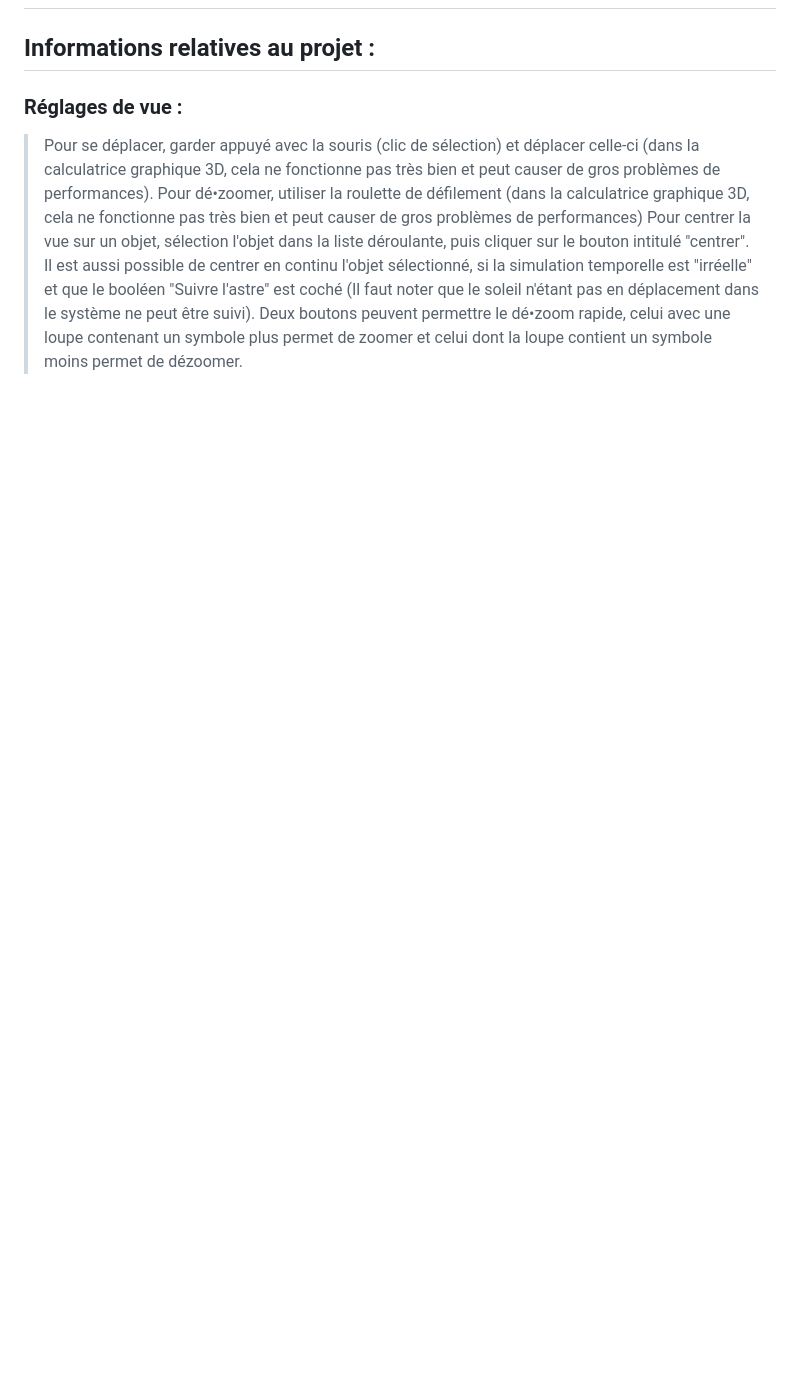
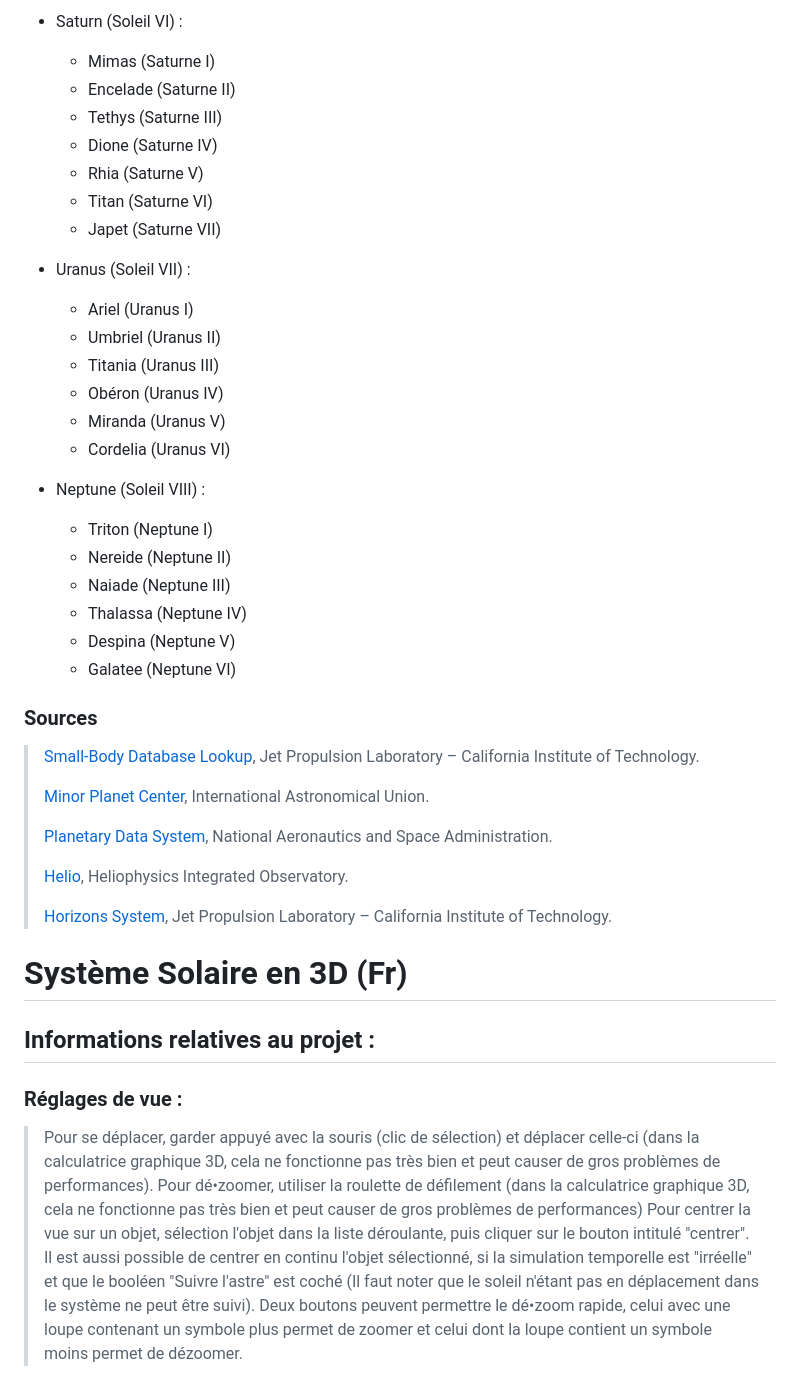
Before and after one commit to Wartets/SolarSystem, a Markdown page: README.md, the part around the change printed below. Drawn GitHub-style; blank space fills up the shorter version.

```diff
--- a/README.md
+++ b/README.md
@@ -2,3 +62,44 @@
+- Saturn (Soleil VI) :
+   - Mimas (Saturne I)
+   - Encelade (Saturne II)
+   - Tethys (Saturne III)
+   - Dione (Saturne IV)
+   - Rhia (Saturne V)
+   - Titan (Saturne VI)
+   - Japet (Saturne VII)
+
+- Uranus (Soleil VII) :
+   - Ariel (Uranus I)
+   - Umbriel (Uranus II)
+   - Titania (Uranus III)
+   - Obéron (Uranus IV)
+   - Miranda (Uranus V)
+   - Cordelia (Uranus VI)
+
+- Neptune (Soleil VIII) :
+   - Triton (Neptune I)
+   - Nereide (Neptune II)
+   - Naiade (Neptune III)
+   - Thalassa (Neptune IV)
+   - Despina (Neptune V)
+   - Galatee (Neptune VI)
+
+
+### Sources
+
+>[Small-Body Database Lookup](https://ssd.jpl.nasa.gov/tools/sbdb_lookup.html#/), Jet Propulsion Laboratory – California Institute of Technology.
+>
+>[Minor Planet Center](https://minorplanetcenter.net/), International Astronomical Union.
+>
+>[Planetary Data System](https://pds.nasa.gov/), National Aeronautics and Space Administration.
+>
+>[Helio](https://www.helio-vo.eu/), Heliophysics Integrated Observatory.
+>
+>[Horizons System](https://ssd.jpl.nasa.gov/horizons/app.html#/), Jet Propulsion Laboratory – California Institute of Technology.
+
+
+
+# Système Solaire en 3D (Fr)
 
 
 ## Informations relatives au projet :
```
Also changed, not shown: other parts of README.md (+61 -1 lines).
